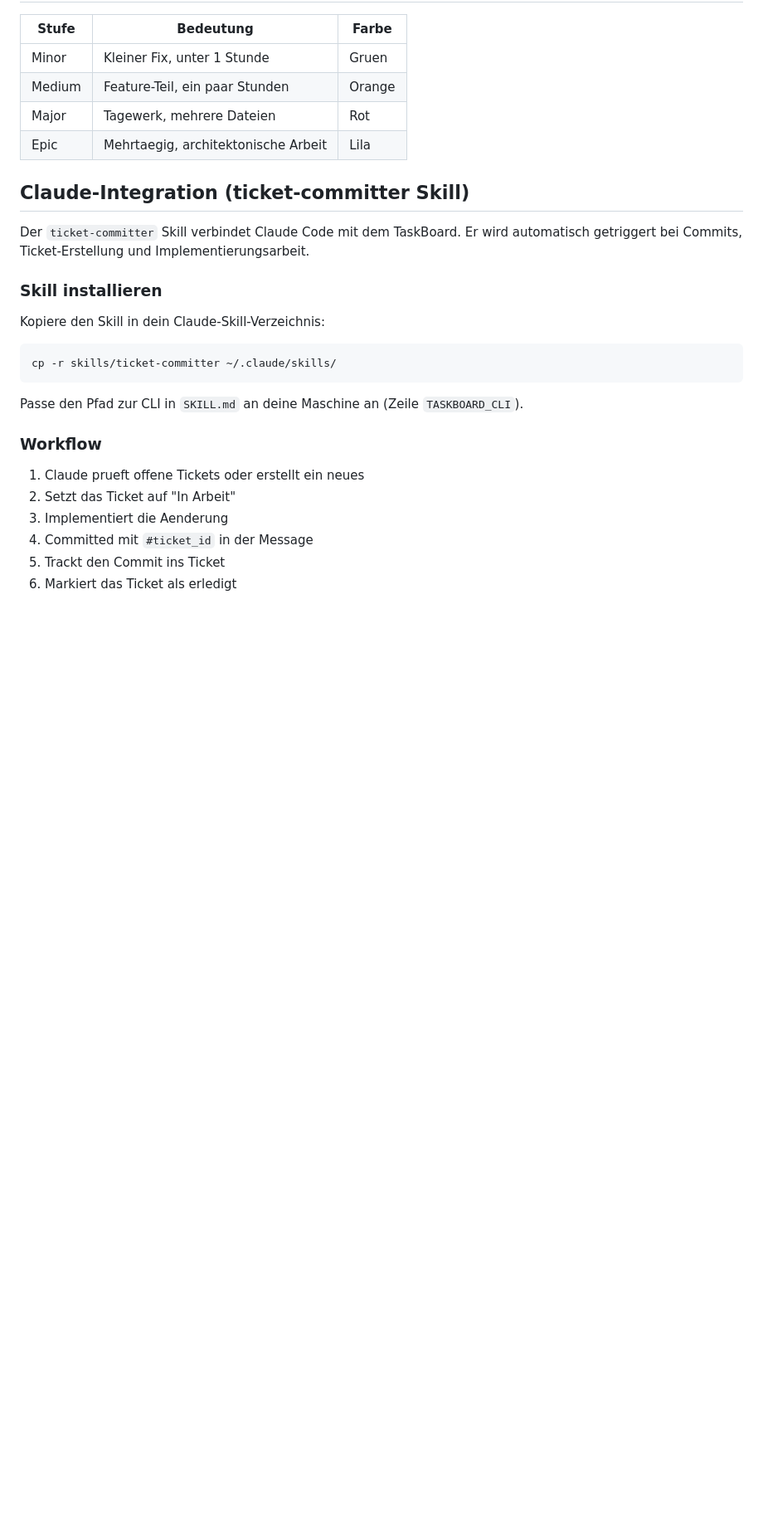
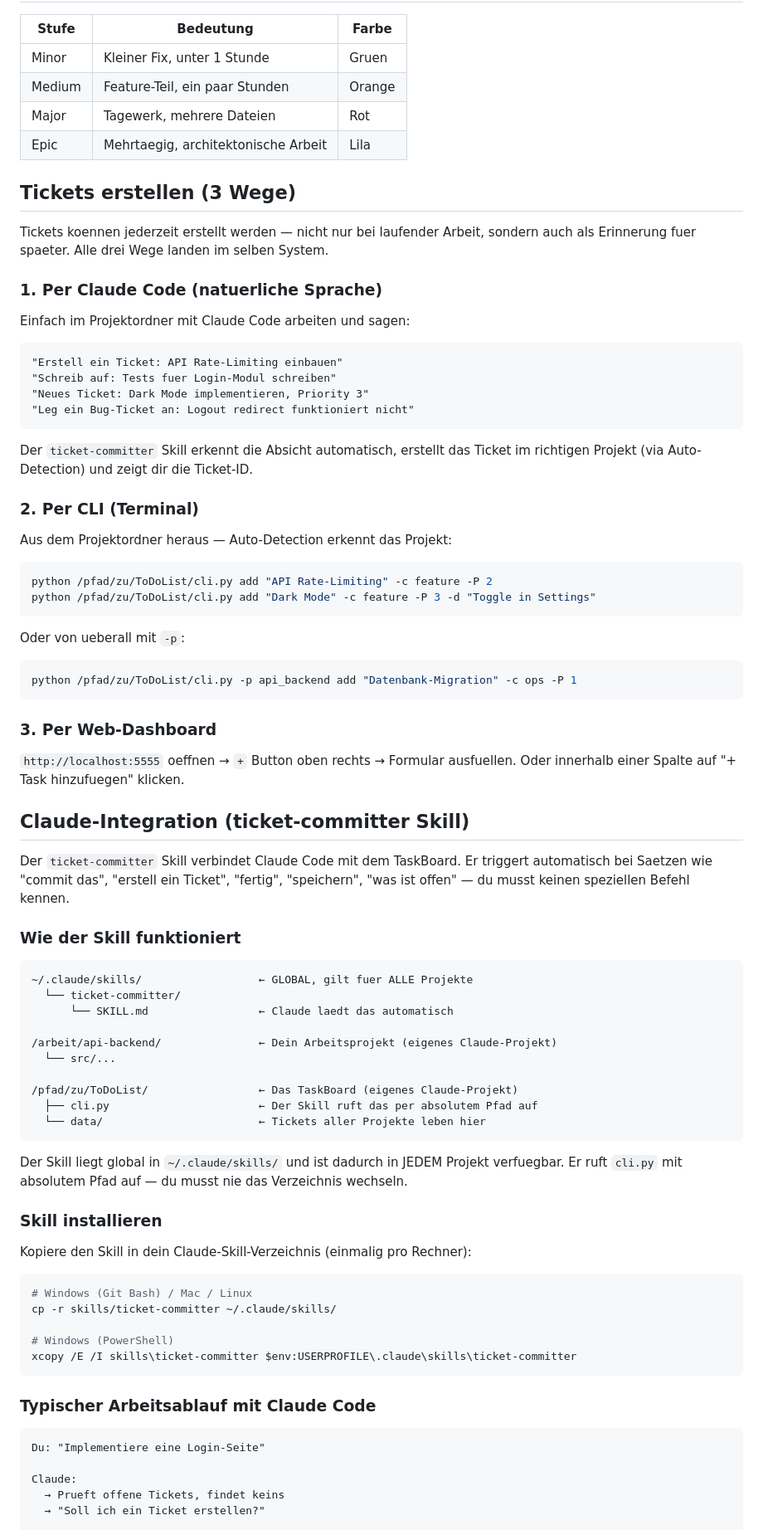
Before and after one commit to Sternenstaubfee2/ToDoList, a Markdown page: README.md, the part around one of its changes. Shown at 83% size. GitHub-like rendering; blank space fills up the shorter version.

````diff
--- a/README.md
+++ b/README.md
@@ -230,26 +230,84 @@ curl -X POST http://localhost:5555/api/<projekt>/tasks/<id>/track
 | Major  | Tagewerk, mehrere Dateien           | Rot    |
 | Epic   | Mehrtaegig, architektonische Arbeit  | Lila   |
 
+## Tickets erstellen (3 Wege)
+
+Tickets koennen jederzeit erstellt werden — nicht nur bei laufender Arbeit,
+sondern auch als Erinnerung fuer spaeter. Alle drei Wege landen im selben System.
+
+### 1. Per Claude Code (natuerliche Sprache)
+
+Einfach im Projektordner mit Claude Code arbeiten und sagen:
+
+```
+"Erstell ein Ticket: API Rate-Limiting einbauen"
+"Schreib auf: Tests fuer Login-Modul schreiben"
+"Neues Ticket: Dark Mode implementieren, Priority 3"
+"Leg ein Bug-Ticket an: Logout redirect funktioniert nicht"
+```
+
+Der `ticket-committer` Skill erkennt die Absicht automatisch, erstellt das Ticket
+im richtigen Projekt (via Auto-Detection) und zeigt dir die Ticket-ID.
+
+### 2. Per CLI (Terminal)
+
+Aus dem Projektordner heraus — Auto-Detection erkennt das Projekt:
+```bash
+python /pfad/zu/ToDoList/cli.py add "API Rate-Limiting" -c feature -P 2
+python /pfad/zu/ToDoList/cli.py add "Dark Mode" -c feature -P 3 -d "Toggle in Settings"
+```
+
+Oder von ueberall mit `-p`:
+```bash
+python /pfad/zu/ToDoList/cli.py -p api_backend add "Datenbank-Migration" -c ops -P 1
+```
+
+### 3. Per Web-Dashboard
+
+`http://localhost:5555` oeffnen → `+` Button oben rechts → Formular ausfuellen.
+Oder innerhalb einer Spalte auf "+ Task hinzufuegen" klicken.
+
 ## Claude-Integration (ticket-committer Skill)
 
 Der `ticket-committer` Skill verbindet Claude Code mit dem TaskBoard.
-Er wird automatisch getriggert bei Commits, Ticket-Erstellung und Implementierungsarbeit.
+Er triggert automatisch bei Saetzen wie "commit das", "erstell ein Ticket",
+"fertig", "speichern", "was ist offen" — du musst keinen speziellen Befehl kennen.
+
+### Wie der Skill funktioniert
+
+```
+~/.claude/skills/                  ← GLOBAL, gilt fuer ALLE Projekte
+  └── ticket-committer/
+      └── SKILL.md                 ← Claude laedt das automatisch
+
+/arbeit/api-backend/               ← Dein Arbeitsprojekt (eigenes Claude-Projekt)
+  └── src/...
+
+/pfad/zu/ToDoList/                 ← Das TaskBoard (eigenes Claude-Projekt)
+  ├── cli.py                       ← Der Skill ruft das per absolutem Pfad auf
+  └── data/                        ← Tickets aller Projekte leben hier
+```
+
+Der Skill liegt global in `~/.claude/skills/` und ist dadurch in JEDEM Projekt verfuegbar.
+Er ruft `cli.py` mit absolutem Pfad auf — du musst nie das Verzeichnis wechseln.
 
 ### Skill installieren
 
-Kopiere den Skill in dein Claude-Skill-Verzeichnis:
+Kopiere den Skill in dein Claude-Skill-Verzeichnis (einmalig pro Rechner):
 ```bash
+# Windows (Git Bash) / Mac / Linux
 cp -r skills/ticket-committer ~/.claude/skills/
+
+# Windows (PowerShell)
+xcopy /E /I skills\ticket-committer $env:USERPROFILE\.claude\skills\ticket-committer
 ```
 
-Passe den Pfad zur CLI in `SKILL.md` an deine Maschine an (Zeile `TASKBOARD_CLI`).
+### Typischer Arbeitsablauf mit Claude Code
 
-### Workflow
+```
+Du: "Implementiere eine Login-Seite"
 
-1. Claude prueft offene Tickets oder erstellt ein neues
-2. Setzt das Ticket auf "In Arbeit"
-3. Implementiert die Aenderung
-4. Committed mit `#ticket_id` in der Message
-5. Trackt den Commit ins Ticket
-6. Markiert das Ticket als erledigt
+Claude:
+  → Prueft offene Tickets, findet keins
+  → "Soll ich ein Ticket erstellen?"
 
````
Also changed, not shown: other parts of README.md (+70 -41 lines).
